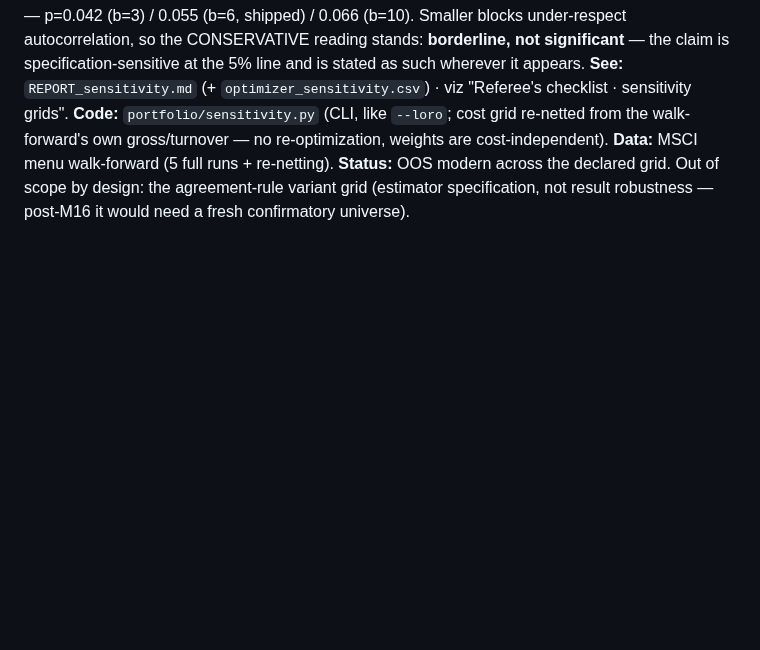
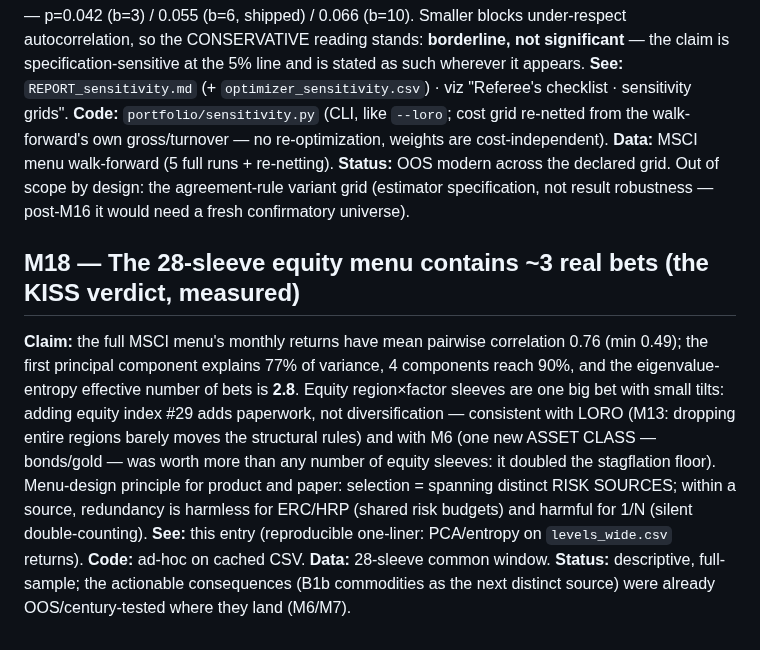
Before and after one commit to paunotari/portfolio-lab, a Markdown page: info/MILESTONES.md, the part around the change. GitHub-like rendering; blank space fills up the shorter version.

Commit message:
docs: M18 — the equity menu is ~2.8 effective bets (measured KISS verdict)
Co-Authored-By: Claude Fable 5 <noreply@anthropic.com>

```diff
--- a/info/MILESTONES.md
+++ b/info/MILESTONES.md
@@ -277,3 +277,18 @@ cost-independent). **Data:** MSCI menu walk-forward (5 full runs + re-netting).
 **Status:** OOS modern across the declared grid. Out of scope by design: the agreement-rule
 variant grid (estimator specification, not result robustness — post-M16 it would need a
 fresh confirmatory universe).
+
+## M18 — The 28-sleeve equity menu contains ~3 real bets (the KISS verdict, measured)
+**Claim:** the full MSCI menu's monthly returns have mean pairwise correlation 0.76 (min
+0.49); the first principal component explains 77% of variance, 4 components reach 90%, and
+the eigenvalue-entropy effective number of bets is **2.8**. Equity region×factor sleeves are
+one big bet with small tilts: adding equity index #29 adds paperwork, not diversification —
+consistent with LORO (M13: dropping entire regions barely moves the structural rules) and
+with M6 (one new ASSET CLASS — bonds/gold — was worth more than any number of equity sleeves:
+it doubled the stagflation floor). Menu-design principle for product and paper: selection =
+spanning distinct RISK SOURCES; within a source, redundancy is harmless for ERC/HRP (shared
+risk budgets) and harmful for 1/N (silent double-counting).
+**See:** this entry (reproducible one-liner: PCA/entropy on `levels_wide.csv` returns).
+**Code:** ad-hoc on cached CSV. **Data:** 28-sleeve common window. **Status:** descriptive,
+full-sample; the actionable consequences (B1b commodities as the next distinct source) were
+already OOS/century-tested where they land (M6/M7).
```
